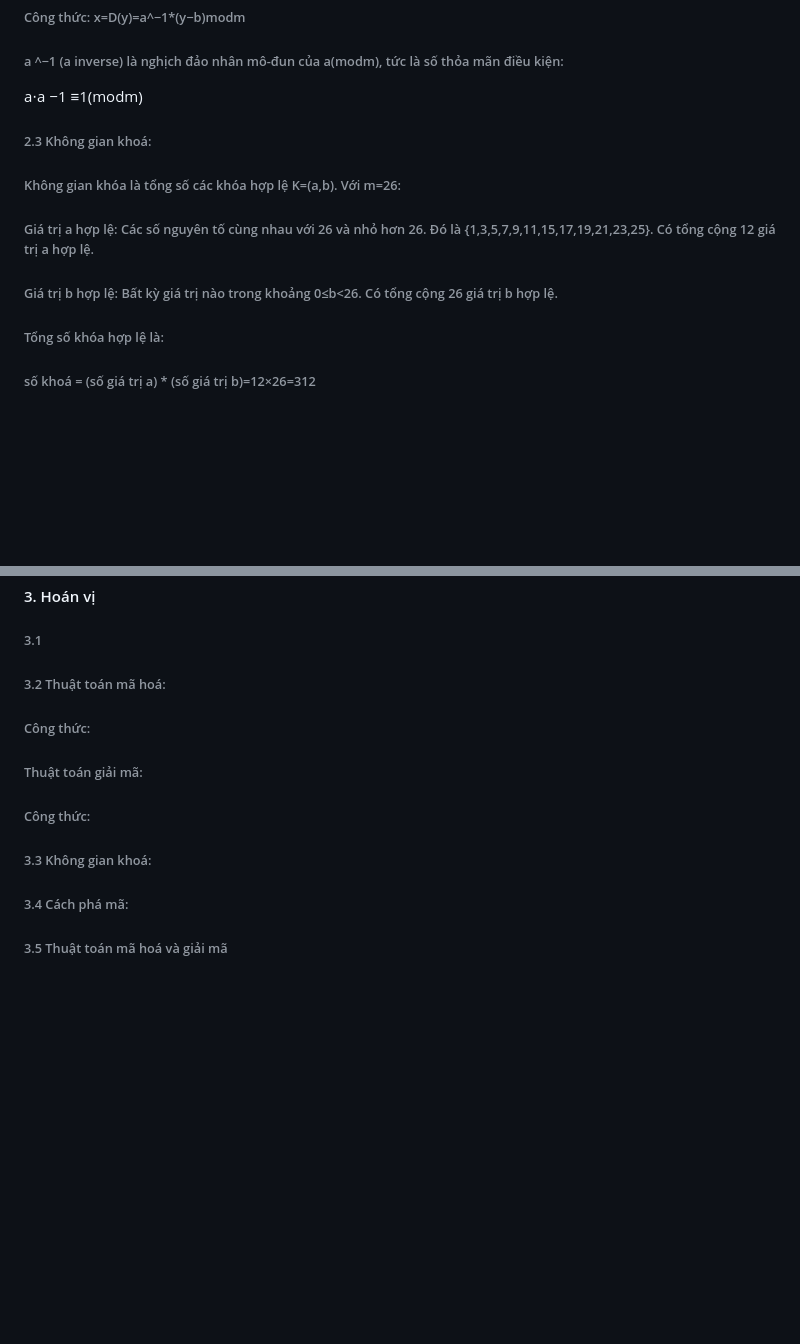
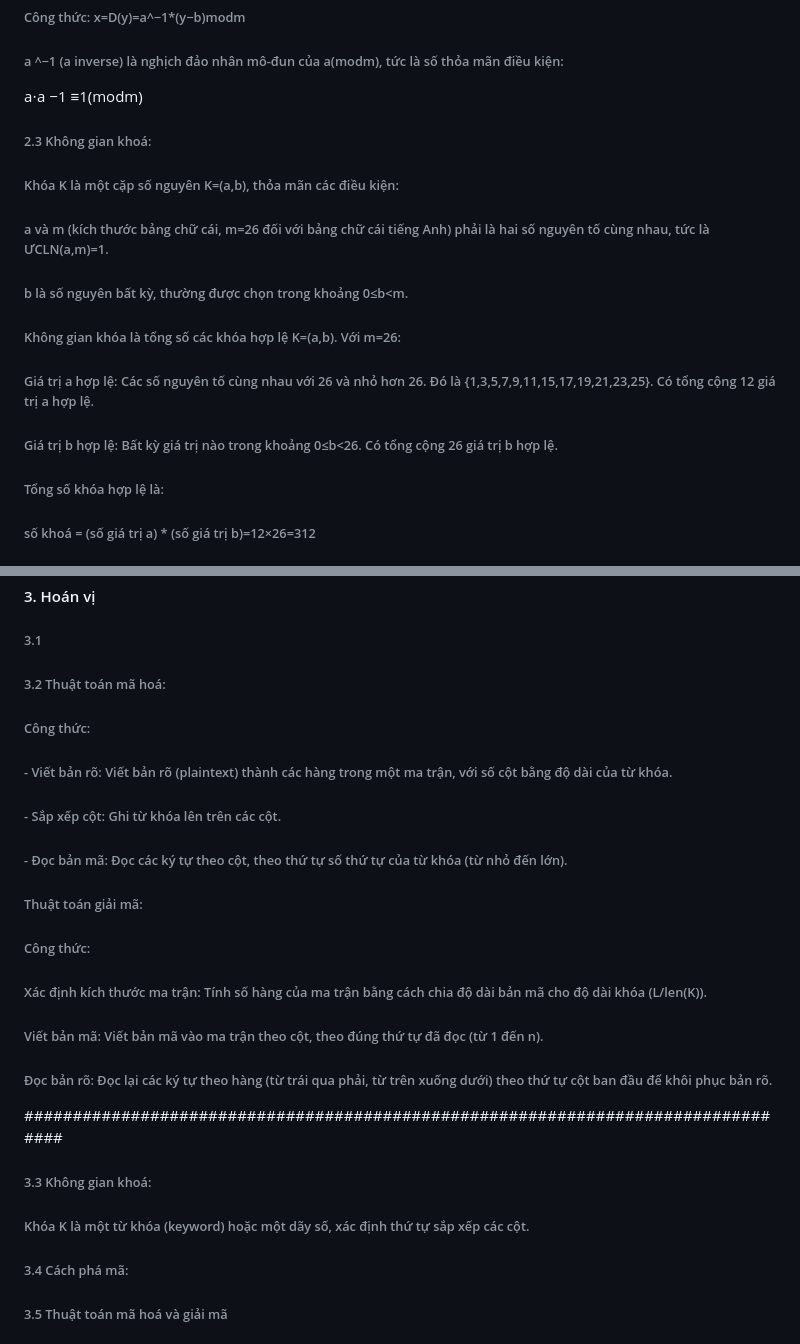
Before and after one commit to D-Q-Minh/k58ktp_baitap1, a Markdown page: README.md, 2 parts joined by grey strips. Rendered like a GitHub page; blank space fills up the shorter version.

```diff
--- a/README.md
+++ b/README.md
@@ -63,12 +63,13 @@ Với mỗi phương pháp, hãy tìm hiểu:
 
 a⋅a −1 ≡1(modm)
 ###### 2.3 Không gian khoá:
+###### Khóa K là một cặp số nguyên K=(a,b), thỏa mãn các điều kiện:
+###### a và m (kích thước bảng chữ cái, m=26 đối với bảng chữ cái tiếng Anh) phải là hai số nguyên tố cùng nhau, tức là ƯCLN(a,m)=1.
+###### b là số nguyên bất kỳ, thường được chọn trong khoảng 0≤b<m.
+
 ###### Không gian khóa là tổng số các khóa hợp lệ K=(a,b). Với m=26:
-
 ###### Giá trị a hợp lệ: Các số nguyên tố cùng nhau với 26 và nhỏ hơn 26. Đó là {1,3,5,7,9,11,15,17,19,21,23,25}. Có tổng cộng 12 giá trị a hợp lệ.
-
 ###### Giá trị b hợp lệ: Bất kỳ giá trị nào trong khoảng 0≤b<26. Có tổng cộng 26 giá trị b hợp lệ.
-
 ###### Tổng số khóa hợp lệ là:
 ###### số khoá = (số giá trị a) * (số giá trị b)=12×26=312
 
@@ -102,9 +103,20 @@ a⋅a −1 ≡1(modm)
 ###### 3.1
 ###### 3.2 Thuật toán mã hoá:
 ###### Công thức:
+###### - Viết bản rõ: Viết bản rõ (plaintext) thành các hàng trong một ma trận, với số cột bằng độ dài của từ khóa.
+###### - Sắp xếp cột: Ghi từ khóa lên trên các cột.
+###### - Đọc bản mã: Đọc các ký tự theo cột, theo thứ tự số thứ tự của từ khóa (từ nhỏ đến lớn).
+
 ###### Thuật toán giải mã:
 ###### Công thức:
+###### Xác định kích thước ma trận: Tính số hàng của ma trận bằng cách chia độ dài bản mã cho độ dài khóa (L/len(K)).
+###### Viết bản mã: Viết bản mã vào ma trận theo cột, theo đúng thứ tự đã đọc (từ 1 đến n).
+###### Đọc bản rõ: Đọc lại các ký tự theo hàng (từ trái qua phải, từ trên xuống dưới) theo thứ tự cột ban đầu để khôi phục bản rõ.
+
+#################################################################################
 ###### 3.3 Không gian khoá:
+###### Khóa K là một từ khóa (keyword) hoặc một dãy số, xác định thứ tự sắp xếp các cột.
+######
 
 ###### 3.4 Cách phá mã:
 
```
